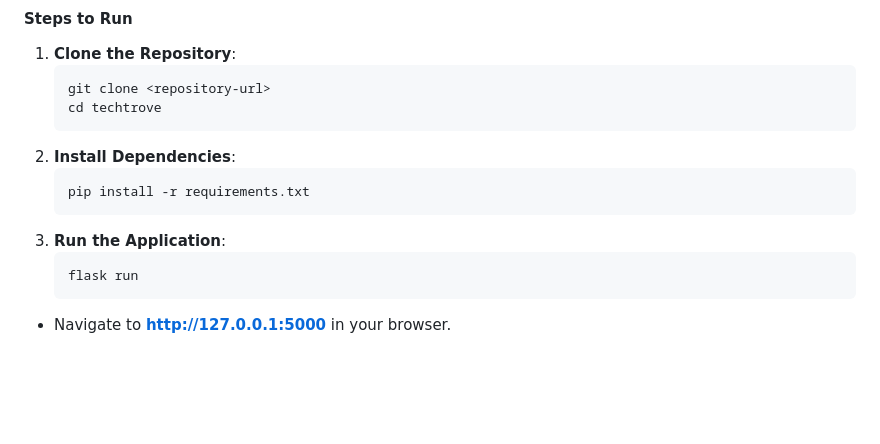
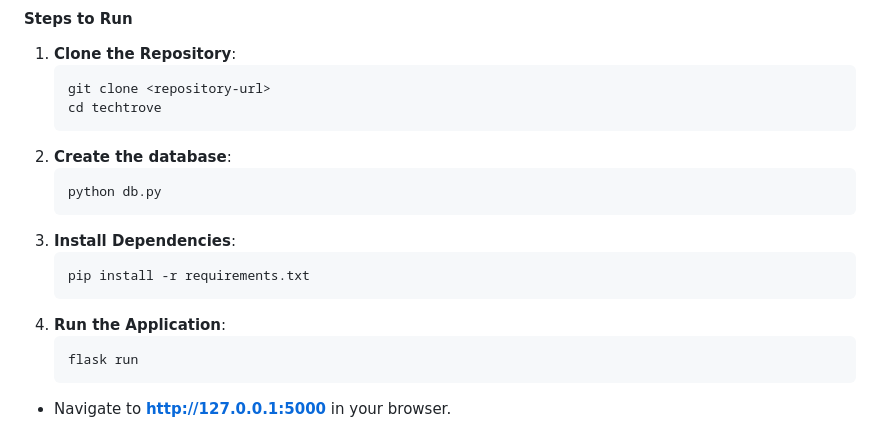
Before and after one commit to danrawss/finalProject, a Markdown page: README.md, the part around the change. Drawn GitHub-style; blank space fills up the shorter version.

````diff
--- a/README.md
+++ b/README.md
@@ -62,10 +62,13 @@ To run **TECHTROVE** locally, follow these steps:
    ```bash
    git clone <repository-url>
    cd techtrove
-2. **Install Dependencies**:
+2. **Create the database**:
+   ```bash
+   python db.py
+3. **Install Dependencies**:
    ```bash
    pip install -r requirements.txt
-3. **Run the Application**:
+4. **Run the Application**:
    ```bash
    flask run
 - Navigate to **http://127.0.0.1:5000** in your browser.
````
